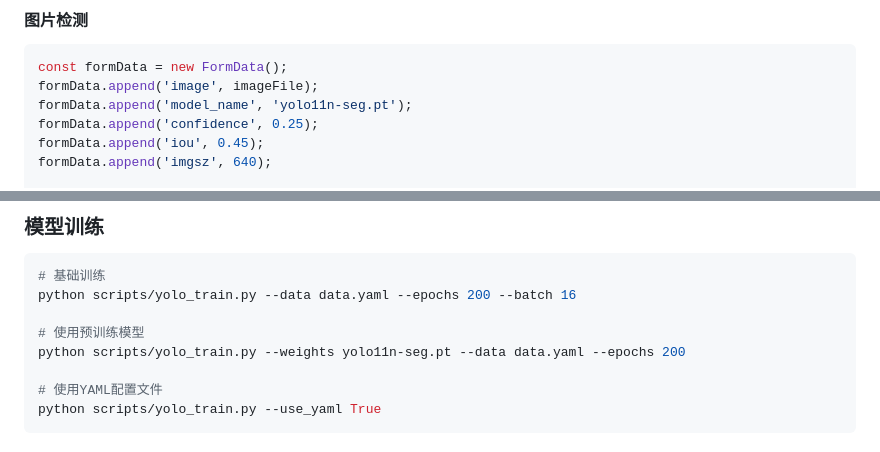
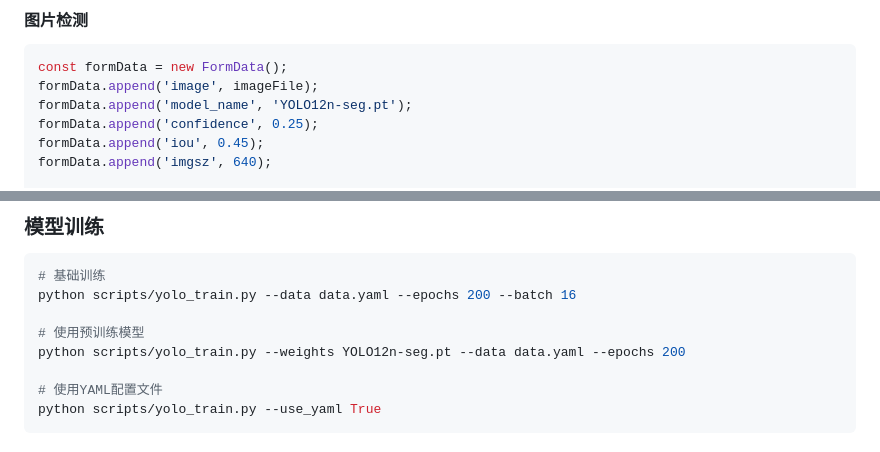
Before and after one commit to u1s1xv/FaceMaskDetection, a Markdown page: README.md, 2 parts joined by grey strips. Rendered like a GitHub page.

````diff
--- a/README.md
+++ b/README.md
@@ -439,7 +439,7 @@ class DetectionRecord(models.Model):
 ```javascript
 const formData = new FormData();
 formData.append('image', imageFile);
-formData.append('model_name', 'yolo11n-seg.pt');
+formData.append('model_name', 'YOLO12n-seg.pt');
 formData.append('confidence', 0.25);
 formData.append('iou', 0.45);
 formData.append('imgsz', 640);
@@ -484,7 +484,7 @@ fetch('/api/llm-analysis/', {
 python scripts/yolo_train.py --data data.yaml --epochs 200 --batch 16
 
 # 使用预训练模型
-python scripts/yolo_train.py --weights yolo11n-seg.pt --data data.yaml --epochs 200
+python scripts/yolo_train.py --weights YOLO12n-seg.pt --data data.yaml --epochs 200
 
 # 使用YAML配置文件
 python scripts/yolo_train.py --use_yaml True
````
Also changed, not shown: other parts of README.md (+3 -3 lines).
